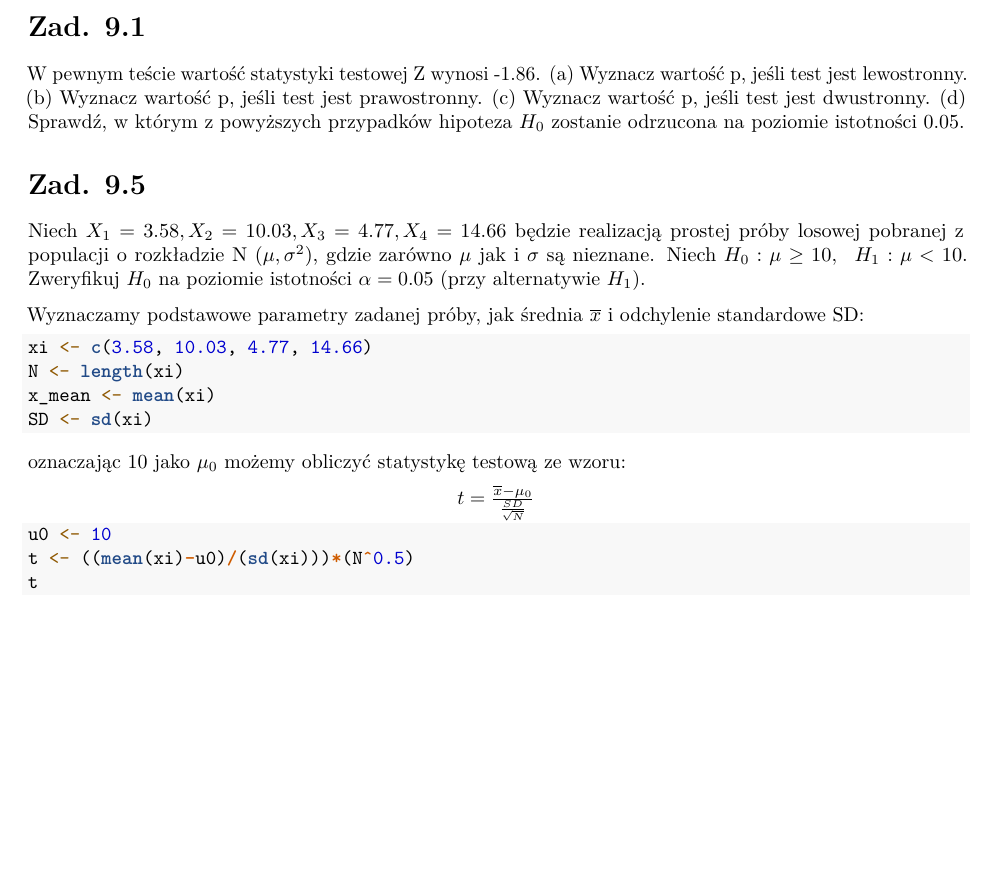
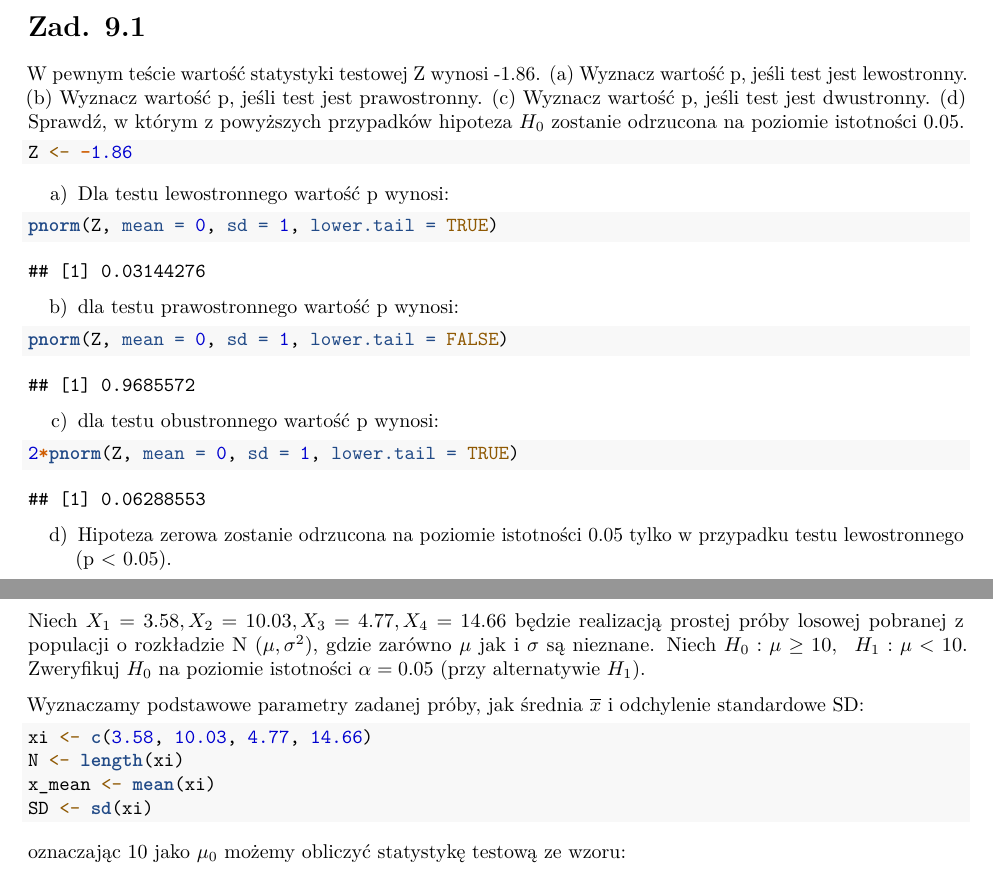
Before and after one commit to frogmaker/R_data_science, an R Markdown document (zadania.Rmd): part of page 15 of 17 before the commit and two parts of pages 15 and 16 of 18 after it, the two joined at a grey line, cut so that both start at the same text, the shorter picture padded with empty space. Rendered offline with R 4.5, knitr and Pandoc, then LaTeX, with nearby package versions; some code elsewhere in the file could not run offline; common packages that the code uses without loading them are loaded.

Commit message:
last solution

````diff
--- a/zadania.Rmd
+++ b/zadania.Rmd
@@ -497,6 +497,26 @@ plot(sample_roz_exp, P, type = 'l')
 
 W pewnym teście wartość statystyki testowej Z wynosi -1.86. (a) Wyznacz wartość p, jeśli test jest lewostronny. (b) Wyznacz wartość p, jeśli test jest prawostronny. (c) Wyznacz wartość p, jeśli test jest dwustronny. (d) Sprawdź, w którym z powyższych przypadków hipoteza $H_{0}$ zostanie odrzucona na poziomie istotności 0.05.
 
+```{r}
+Z <- -1.86
+```
+
+a) Dla testu lewostronnego wartość p wynosi:
+```{r}
+pnorm(Z, mean = 0, sd = 1, lower.tail = TRUE)
+```
+
+b) dla testu prawostronnego wartość p wynosi:
+```{r}
+pnorm(Z, mean = 0, sd = 1, lower.tail = FALSE)
+```
+
+c) dla testu obustronnego wartość p wynosi:
+```{r}
+2*pnorm(Z, mean = 0, sd = 1, lower.tail = TRUE)
+```
+
+d) Hipoteza zerowa zostanie odrzucona na poziomie istotności 0.05 tylko w przypadku testu lewostronnego (p < 0.05).
 
 # Zad. 9.5
 
````
Also changed, not shown: zadania.Rmd (6 more changed lines).
